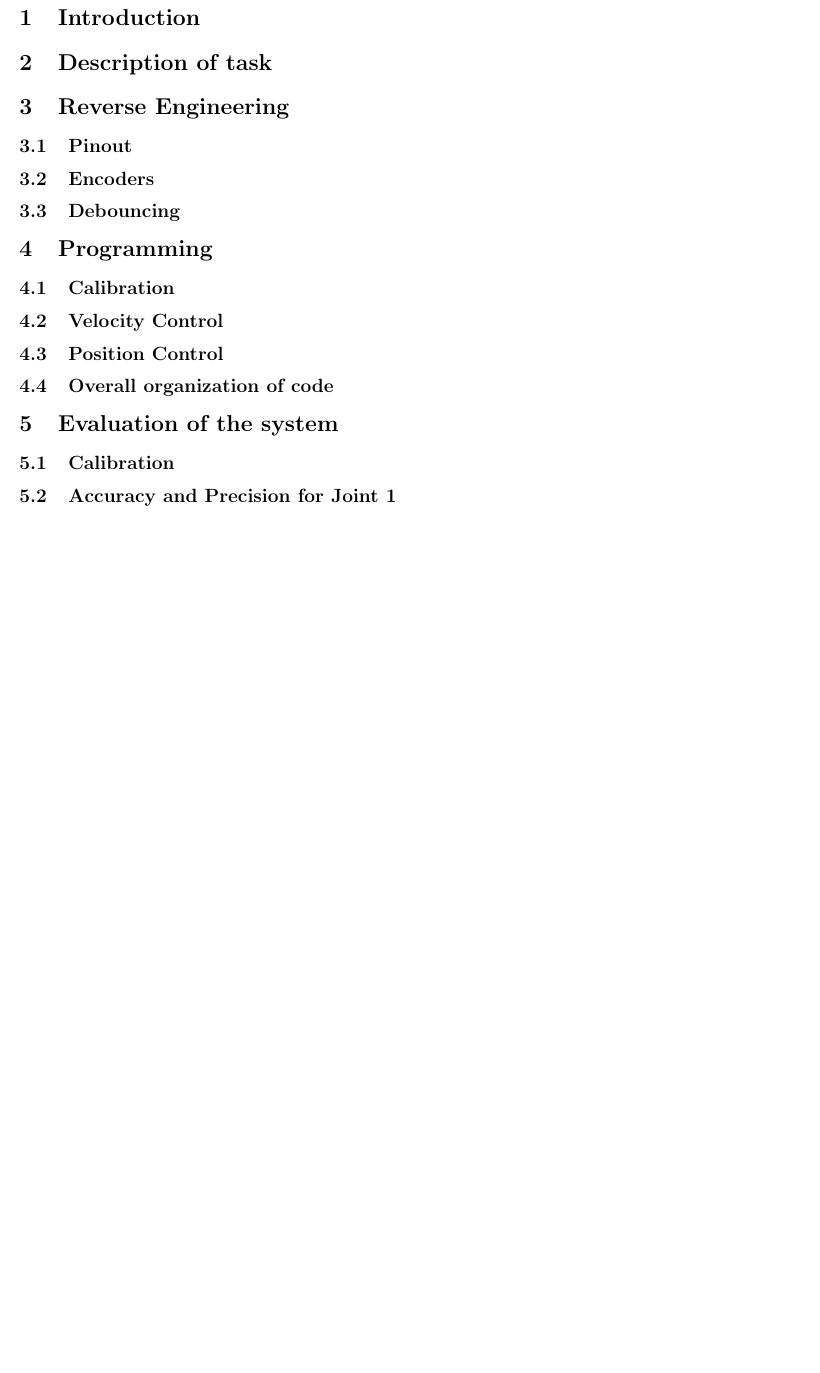
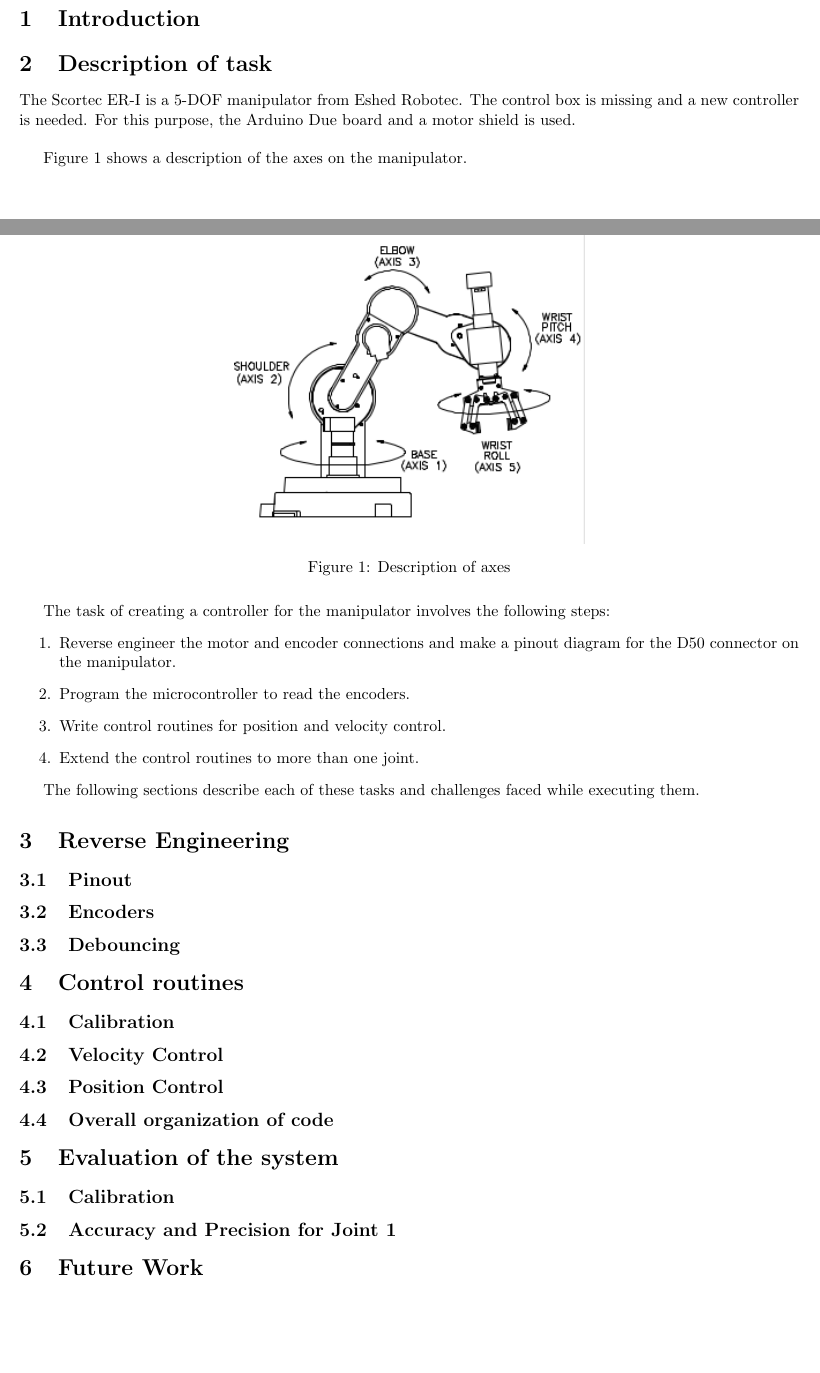
Before and after one commit to Andersw88/DT4049-project, a LaTeX document (Report/report.tex): part of the page before the commit and two parts of pages 1 and 2 of 2 after it, the two joined at a grey line, cut so that both start at the same text, the shorter picture padded with empty space. Compiled offline with pdfLaTeX.

Commit message:
Add some text to section 1.

```diff
--- a/Report/report.tex
+++ b/Report/report.tex
@@ -17,6 +17,31 @@
 \section{Introduction}
 
 \section{Description of task}
+The Scortec ER-I is a 5-DOF manipulator from Eshed Robotec. The
+control box is missing and a new controller is needed. For this
+purpose, the Arduino Due board and a motor shield is used. \\
+
+Figure \ref{fig:axes} shows a description of the axes on the manipulator.
+
+\begin{figure}[H]
+    \centering
+    \includegraphics{axes.png}
+    \caption{Description of axes}
+    \label{fig:axes}
+\end{figure}
+
+The task of creating a controller for the manipulator involves the
+following steps:
+\begin{enumerate}
+\item Reverse engineer the motor and encoder connections and make a
+  pinout diagram for the D50 connector on the manipulator.
+\item Program the microcontroller to read the encoders.
+\item Write control routines for position and velocity control.
+\item Extend the control routines to more than one joint.
+\end{enumerate}
+
+The following sections describe each of these tasks and challenges
+faced while executing them.
 
 \section{Reverse Engineering}
 
@@ -24,7 +49,7 @@
 \subsection{Encoders}
 \subsection{Debouncing}
 
-\section{Programming}
+\section{Control routines}
 
 \subsection{Calibration}
 \subsection{Velocity Control}
@@ -36,4 +61,6 @@
 \subsection{Calibration}
 \subsection{Accuracy and Precision for Joint 1}
 
+\section{Future Work}
+
 \end{document}
```
